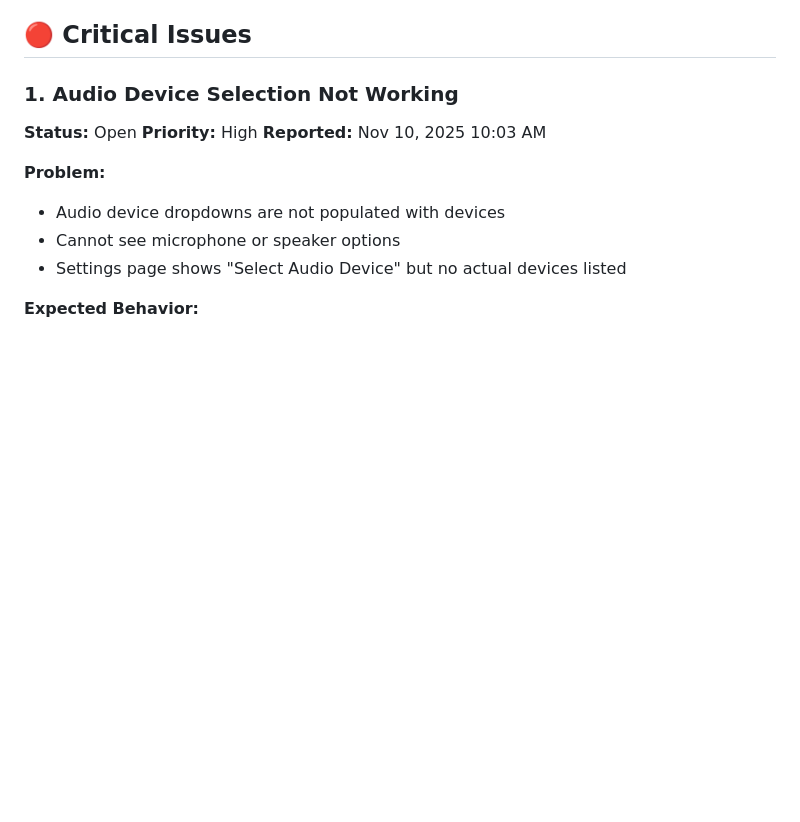
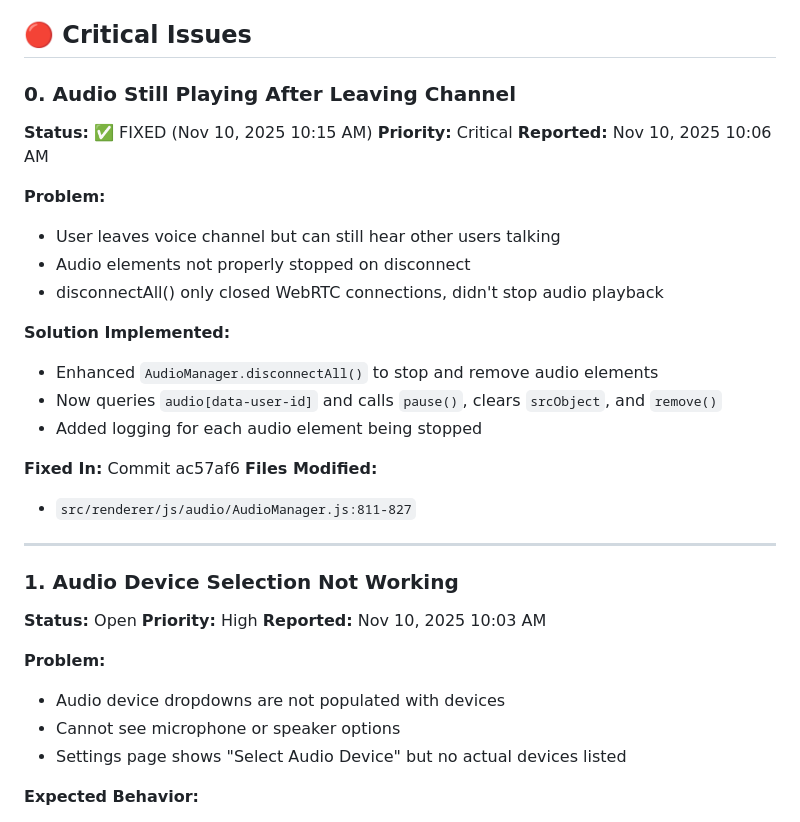
Before and after one commit to Bokuhoggie/Proximity, a Markdown page: ISSUE_LOG.md, the part around one of its changes. Rendered like a GitHub page; blank space fills up the shorter version.

Commit message:
Update issue log - mark audio disconnect bug as fixed

```diff
--- a/ISSUE_LOG.md
+++ b/ISSUE_LOG.md
@@ -4,5 +4,26 @@
 
 ## 🔴 Critical Issues
+
+### 0. Audio Still Playing After Leaving Channel
+**Status:** ✅ FIXED (Nov 10, 2025 10:15 AM)
+**Priority:** Critical
+**Reported:** Nov 10, 2025 10:06 AM
+
+**Problem:**
+- User leaves voice channel but can still hear other users talking
+- Audio elements not properly stopped on disconnect
+- disconnectAll() only closed WebRTC connections, didn't stop audio playback
+
+**Solution Implemented:**
+- Enhanced `AudioManager.disconnectAll()` to stop and remove audio elements
+- Now queries `audio[data-user-id]` and calls `pause()`, clears `srcObject`, and `remove()`
+- Added logging for each audio element being stopped
+
+**Fixed In:** Commit ac57af6
+**Files Modified:**
+- `src/renderer/js/audio/AudioManager.js:811-827`
+
+---
 
 ### 1. Audio Device Selection Not Working
 **Status:** Open
```
Also changed, not shown: other parts of ISSUE_LOG.md (+1 -1 lines).
